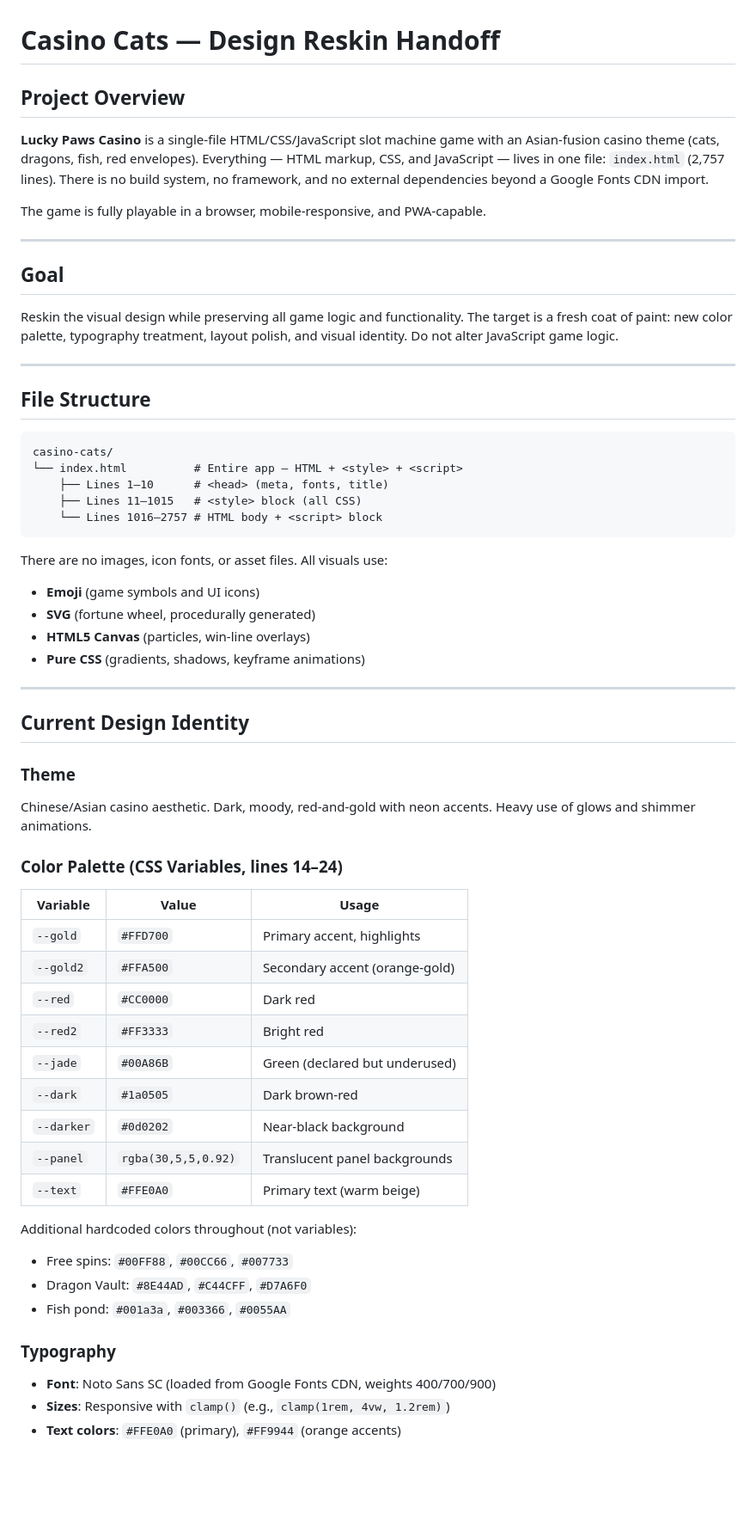
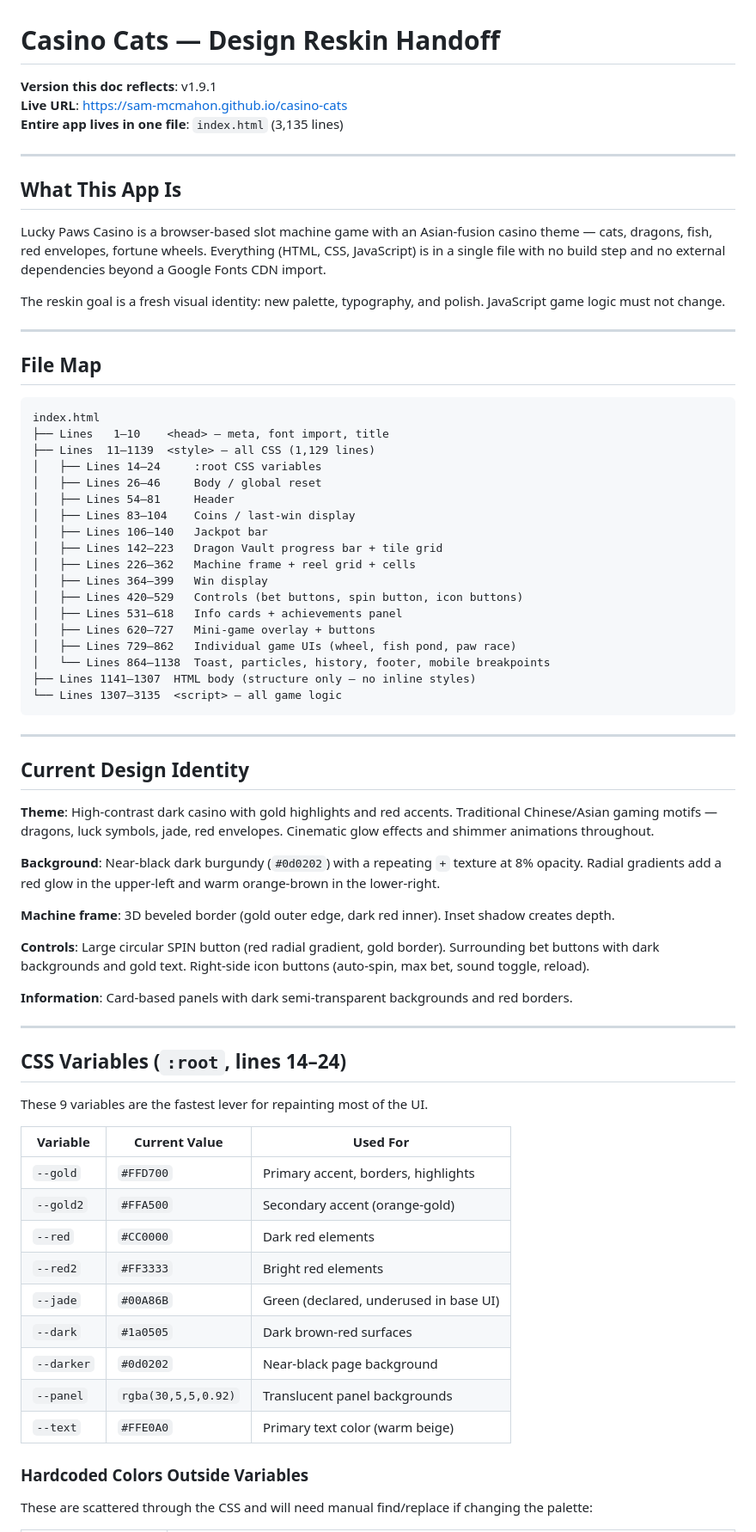
Before and after one commit to sam-mcmahon/casino-cats, a Markdown page: DESIGN_HANDOFF.md, the part around one of its changes. Shown at 86% size. Drawn GitHub-style; blank space fills up the shorter version.

````diff
--- a/DESIGN_HANDOFF.md
+++ b/DESIGN_HANDOFF.md
@@ -1,63 +1,75 @@
 # Casino Cats — Design Reskin Handoff
 
-## Project Overview
-
-**Lucky Paws Casino** is a single-file HTML/CSS/JavaScript slot machine game with an Asian-fusion casino theme (cats, dragons, fish, red envelopes). Everything — HTML markup, CSS, and JavaScript — lives in one file: `index.html` (2,757 lines). There is no build system, no framework, and no external dependencies beyond a Google Fonts CDN import.
-
-The game is fully playable in a browser, mobile-responsive, and PWA-capable.
+**Version this doc reflects**: v1.9.1
+**Live URL**: https://sam-mcmahon.github.io/casino-cats
+**Entire app lives in one file**: `index.html` (3,135 lines)
 
 ---
 
-## Goal
+## What This App Is
 
-Reskin the visual design while preserving all game logic and functionality. The target is a fresh coat of paint: new color palette, typography treatment, layout polish, and visual identity. Do not alter JavaScript game logic.
+Lucky Paws Casino is a browser-based slot machine game with an Asian-fusion casino theme — cats, dragons, fish, red envelopes, fortune wheels. Everything (HTML, CSS, JavaScript) is in a single file with no build step and no external dependencies beyond a Google Fonts CDN import.
+
+The reskin goal is a fresh visual identity: new palette, typography, and polish. JavaScript game logic must not change.
 
 ---
 
-## File Structure
+## File Map
 
 ```
-casino-cats/
-└── index.html          # Entire app — HTML + <style> + <script>
-    ├── Lines 1–10      # <head> (meta, fonts, title)
-    ├── Lines 11–1015   # <style> block (all CSS)
-    └── Lines 1016–2757 # HTML body + <script> block
+index.html
+├── Lines   1–10    <head> — meta, font import, title
+├── Lines  11–1139  <style> — all CSS (1,129 lines)
+│   ├── Lines 14–24     :root CSS variables
+│   ├── Lines 26–46     Body / global reset
+│   ├── Lines 54–81     Header
+│   ├── Lines 83–104    Coins / last-win display
+│   ├── Lines 106–140   Jackpot bar
+│   ├── Lines 142–223   Dragon Vault progress bar + tile grid
+│   ├── Lines 226–362   Machine frame + reel grid + cells
+│   ├── Lines 364–399   Win display
+│   ├── Lines 420–529   Controls (bet buttons, spin button, icon buttons)
+│   ├── Lines 531–618   Info cards + achievements panel
+│   ├── Lines 620–727   Mini-game overlay + buttons
+│   ├── Lines 729–862   Individual game UIs (wheel, fish pond, paw race)
+│   └── Lines 864–1138  Toast, particles, history, footer, mobile breakpoints
+├── Lines 1141–1307  HTML body (structure only — no inline styles)
+└── Lines 1307–3135  <script> — all game logic
 ```
-
-There are no images, icon fonts, or asset files. All visuals use:
-- **Emoji** (game symbols and UI icons)
-- **SVG** (fortune wheel, procedurally generated)
-- **HTML5 Canvas** (particles, win-line overlays)
-- **Pure CSS** (gradients, shadows, keyframe animations)
 
 ---
 
 ## Current Design Identity
 
-### Theme
-Chinese/Asian casino aesthetic. Dark, moody, red-and-gold with neon accents. Heavy use of glows and shimmer animations.
+**Theme**: High-contrast dark casino with gold highlights and red accents. Traditional Chinese/Asian gaming motifs — dragons, luck symbols, jade, red envelopes. Cinematic glow effects and shimmer animations throughout.
 
-### Color Palette (CSS Variables, lines 14–24)
+**Background**: Near-black dark burgundy (`#0d0202`) with a repeating `+` texture at 8% opacity. Radial gradients add a red glow in the upper-left and warm orange-brown in the lower-right.
 
-| Variable | Value | Usage |
-|----------|-------|-------|
-| `--gold` | `#FFD700` | Primary accent, highlights |
+**Machine frame**: 3D beveled border (gold outer edge, dark red inner). Inset shadow creates depth.
+
+**Controls**: Large circular SPIN button (red radial gradient, gold border). Surrounding bet buttons with dark backgrounds and gold text. Right-side icon buttons (auto-spin, max bet, sound toggle, reload).
+
+**Information**: Card-based panels with dark semi-transparent backgrounds and red borders.
+
+---
+
+## CSS Variables (`:root`, lines 14–24)
+
+These 9 variables are the fastest lever for repainting most of the UI.
+
+| Variable | Current Value | Used For |
+|----------|--------------|----------|
+| `--gold` | `#FFD700` | Primary accent, borders, highlights |
 | `--gold2` | `#FFA500` | Secondary accent (orange-gold) |
-| `--red` | `#CC0000` | Dark red |
-| `--red2` | `#FF3333` | Bright red |
-| `--jade` | `#00A86B` | Green (declared but underused) |
-| `--dark` | `#1a0505` | Dark brown-red |
-| `--darker` | `#0d0202` | Near-black background |
+| `--red` | `#CC0000` | Dark red elements |
+| `--red2` | `#FF3333` | Bright red elements |
+| `--jade` | `#00A86B` | Green (declared, underused in base UI) |
+| `--dark` | `#1a0505` | Dark brown-red surfaces |
+| `--darker` | `#0d0202` | Near-black page background |
 | `--panel` | `rgba(30,5,5,0.92)` | Translucent panel backgrounds |
-| `--text` | `#FFE0A0` | Primary text (warm beige) |
+| `--text` | `#FFE0A0` | Primary text color (warm beige) |
 
-Additional hardcoded colors throughout (not variables):
-- Free spins: `#00FF88`, `#00CC66`, `#007733`
-- Dragon Vault: `#8E44AD`, `#C44CFF`, `#D7A6F0`
-- Fish pond: `#001a3a`, `#003366`, `#0055AA`
+### Hardcoded Colors Outside Variables
 
-### Typography
-- **Font**: Noto Sans SC (loaded from Google Fonts CDN, weights 400/700/900)
-- **Sizes**: Responsive with `clamp()` (e.g., `clamp(1rem, 4vw, 1.2rem)`)
-- **Text colors**: `#FFE0A0` (primary), `#FF9944` (orange accents)
+These are scattered through the CSS and will need manual find/replace if changing the palette:
 
````
Also changed, not shown: other parts of DESIGN_HANDOFF.md (+155 -123 lines).
